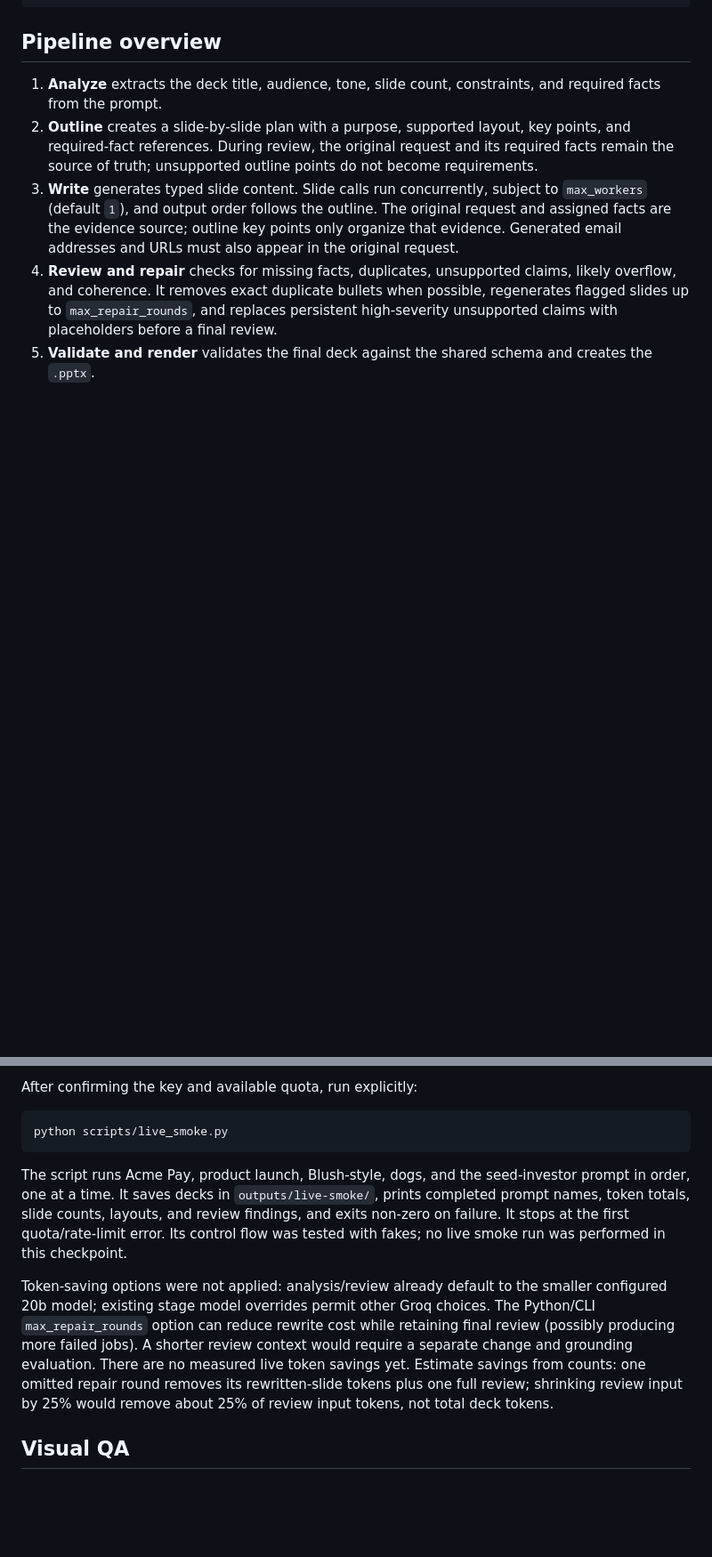
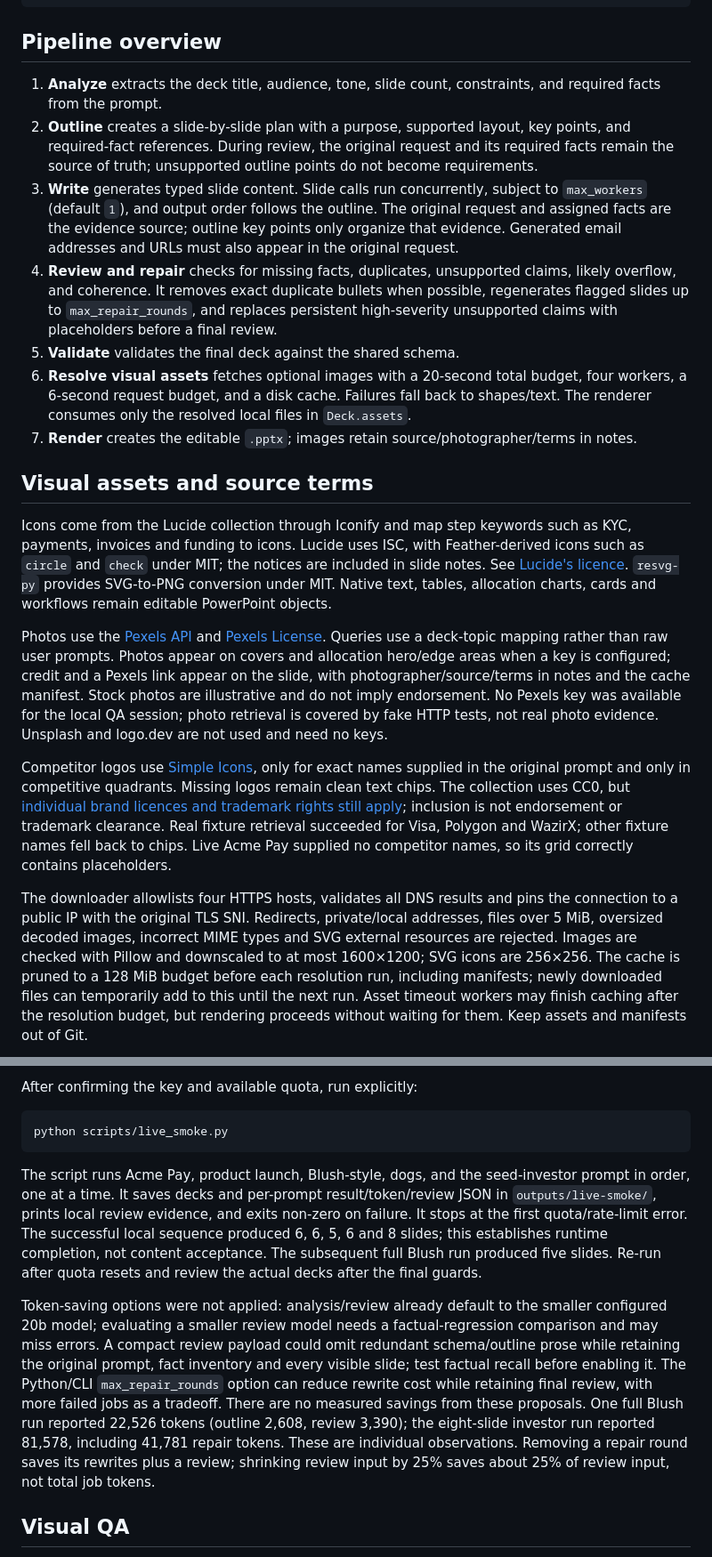
Before and after one commit to Abhi2939/SlideGen, a Markdown page: README.md, 2 parts joined by grey strips. Shown at 89% size. Drawn GitHub-style; blank space fills up the shorter version.

````diff
--- a/README.md
+++ b/README.md
@@ -231,4 +236,17 @@ print(output_path)
 2. **Outline** creates a slide-by-slide plan with a purpose, supported layout, key points, and required-fact references. During review, the original request and its required facts remain the source of truth; unsupported outline points do not become requirements.
 3. **Write** generates typed slide content. Slide calls run concurrently, subject to `max_workers` (default `1`), and output order follows the outline. The original request and assigned facts are the evidence source; outline key points only organize that evidence. Generated email addresses and URLs must also appear in the original request.
 4. **Review and repair** checks for missing facts, duplicates, unsupported claims, likely overflow, and coherence. It removes exact duplicate bullets when possible, regenerates flagged slides up to `max_repair_rounds`, and replaces persistent high-severity unsupported claims with placeholders before a final review.
-5. **Validate and render** validates the final deck against the shared schema and creates the `.pptx`.
+5. **Validate** validates the final deck against the shared schema.
+6. **Resolve visual assets** fetches optional images with a 20-second total budget, four workers, a 6-second request budget, and a disk cache. Failures fall back to shapes/text. The renderer consumes only the resolved local files in `Deck.assets`.
+7. **Render** creates the editable `.pptx`; images retain source/photographer/terms in notes.
+
+## Visual assets and source terms
+
+Icons come from the Lucide collection through Iconify and map step keywords such as KYC, payments, invoices and funding to icons. Lucide uses ISC, with Feather-derived icons such as `circle` and `check` under MIT; the notices are included in slide notes. See [Lucide's licence](https://lucide.dev/license). `resvg-py` provides SVG-to-PNG conversion under MIT. Native text, tables, allocation charts, cards and workflows remain editable PowerPoint objects.
+
+Photos use the [Pexels API](https://www.pexels.com/api/documentation/) and [Pexels License](https://www.pexels.com/license/). Queries use a deck-topic mapping rather than raw user prompts. Photos appear on covers and allocation hero/edge areas when a key is configured; credit and a Pexels link appear on the slide, with photographer/source/terms in notes and the cache manifest. Stock photos are illustrative and do not imply endorsement. No Pexels key was available for the local QA session; photo retrieval is covered by fake HTTP tests, not real photo evidence. Unsplash and logo.dev are not used and need no keys.
+
+Competitor logos use [Simple Icons](https://github.com/simple-icons/simple-icons), only for exact names supplied in the original prompt and only in competitive quadrants. Missing logos remain clean text chips. The collection uses CC0, but [individual brand licences and trademark rights still apply](https://github.com/simple-icons/simple-icons/blob/develop/DISCLAIMER.md); inclusion is not endorsement or trademark clearance. Real fixture retrieval succeeded for Visa, Polygon and WazirX; other fixture names fell back to chips. Live Acme Pay supplied no competitor names, so its grid correctly contains placeholders.
+
+The downloader allowlists four HTTPS hosts, validates all DNS results and pins the connection to a public IP with the original TLS SNI. Redirects, private/local addresses, files over 5 MiB, oversized decoded images, incorrect MIME types and SVG external resources are rejected. Images are checked with Pillow and downscaled to at most 1600×1200; SVG icons are 256×256. The cache is pruned to a 128 MiB budget before each resolution run, including manifests; newly downloaded files can temporarily add to this until the next run. Asset timeout workers may finish caching after the resolution budget, but rendering proceeds without waiting for them. Keep assets and manifests out of Git.
+
@@ -269,9 +292,9 @@ After confirming the key and available quota, run explicitly:
 python scripts/live_smoke.py
 ```
 
-The script runs Acme Pay, product launch, Blush-style, dogs, and the seed-investor prompt in order, one at a time. It saves decks in `outputs/live-smoke/`, prints completed prompt names, token totals, slide counts, layouts, and review findings, and exits non-zero on failure. It stops at the first quota/rate-limit error. Its control flow was tested with fakes; no live smoke run was performed in this checkpoint.
+The script runs Acme Pay, product launch, Blush-style, dogs, and the seed-investor prompt in order, one at a time. It saves decks and per-prompt result/token/review JSON in `outputs/live-smoke/`, prints local review evidence, and exits non-zero on failure. It stops at the first quota/rate-limit error. The successful local sequence produced 6, 6, 5, 6 and 8 slides; this establishes runtime completion, not content acceptance. The subsequent full Blush run produced five slides. Re-run after quota resets and review the actual decks after the final guards.
 
-Token-saving options were not applied: analysis/review already default to the smaller configured 20b model; existing stage model overrides permit other Groq choices. The Python/CLI `max_repair_rounds` option can reduce rewrite cost while retaining final review (possibly producing more failed jobs). A shorter review context would require a separate change and grounding evaluation. There are no measured live token savings yet. Estimate savings from counts: one omitted repair round removes its rewritten-slide tokens plus one full review; shrinking review input by 25% would remove about 25% of review input tokens, not total deck tokens.
+Token-saving options were not applied: analysis/review already default to the smaller configured 20b model; evaluating a smaller review model needs a factual-regression comparison and may miss errors. A compact review payload could omit redundant schema/outline prose while retaining the original prompt, fact inventory and every visible slide; test factual recall before enabling it. The Python/CLI `max_repair_rounds` option can reduce rewrite cost while retaining final review, with more failed jobs as a tradeoff. There are no measured savings from these proposals. One full Blush run reported 22,526 tokens (outline 2,608, review 3,390); the eight-slide investor run reported 81,578, including 41,781 repair tokens. These are individual observations. Removing a repair round saves its rewrites plus a review; shrinking review input by 25% saves about 25% of review input, not total job tokens.
 
 ## Visual QA
 
````
Also changed, not shown: other parts of README.md (+23 -12 lines).
